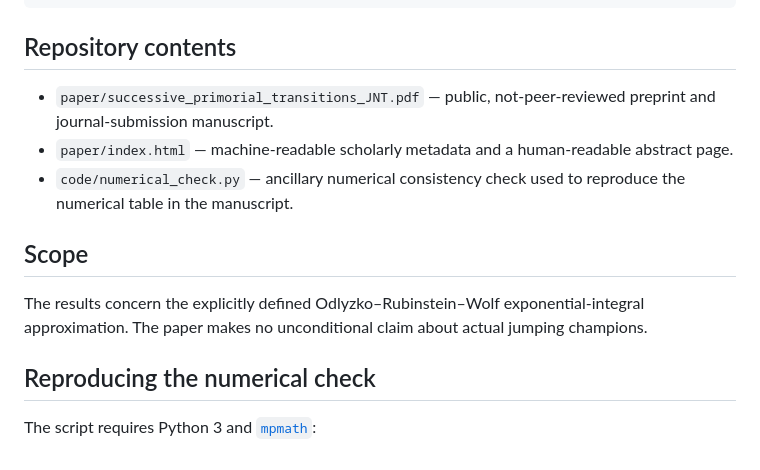
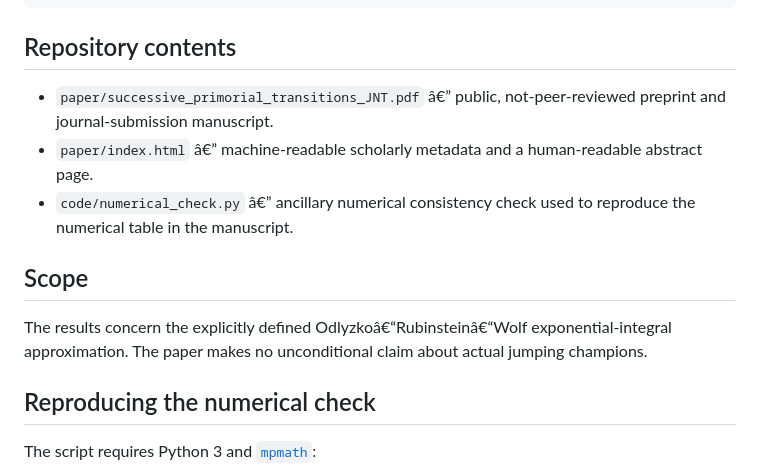
Before and after one commit to msaraya/orw-primorial-crossovers, a Markdown page: README.md, the part around one of its changes. GitHub-like rendering.

```diff
--- a/README.md
+++ b/README.md
@@ -76,13 +77,13 @@ The corrections \(1\) and \(3/L_0\) are universal for general endpoint pairs wit
 
 ## Repository contents
 
-- `paper/successive_primorial_transitions_JNT.pdf` — public, not-peer-reviewed preprint and journal-submission manuscript.
-- `paper/index.html` — machine-readable scholarly metadata and a human-readable abstract page.
-- `code/numerical_check.py` — ancillary numerical consistency check used to reproduce the numerical table in the manuscript.
+- `paper/successive_primorial_transitions_JNT.pdf` â€” public, not-peer-reviewed preprint and journal-submission manuscript.
+- `paper/index.html` â€” machine-readable scholarly metadata and a human-readable abstract page.
+- `code/numerical_check.py` â€” ancillary numerical consistency check used to reproduce the numerical table in the manuscript.
 
 ## Scope
 
-The results concern the explicitly defined Odlyzko–Rubinstein–Wolf exponential-integral approximation. The paper makes no unconditional claim about actual jumping champions.
+The results concern the explicitly defined Odlyzkoâ€“Rubinsteinâ€“Wolf exponential-integral approximation. The paper makes no unconditional claim about actual jumping champions.
 
 ## Reproducing the numerical check
 
```
Also changed, not shown: other parts of README.md (+16 -15 lines).
